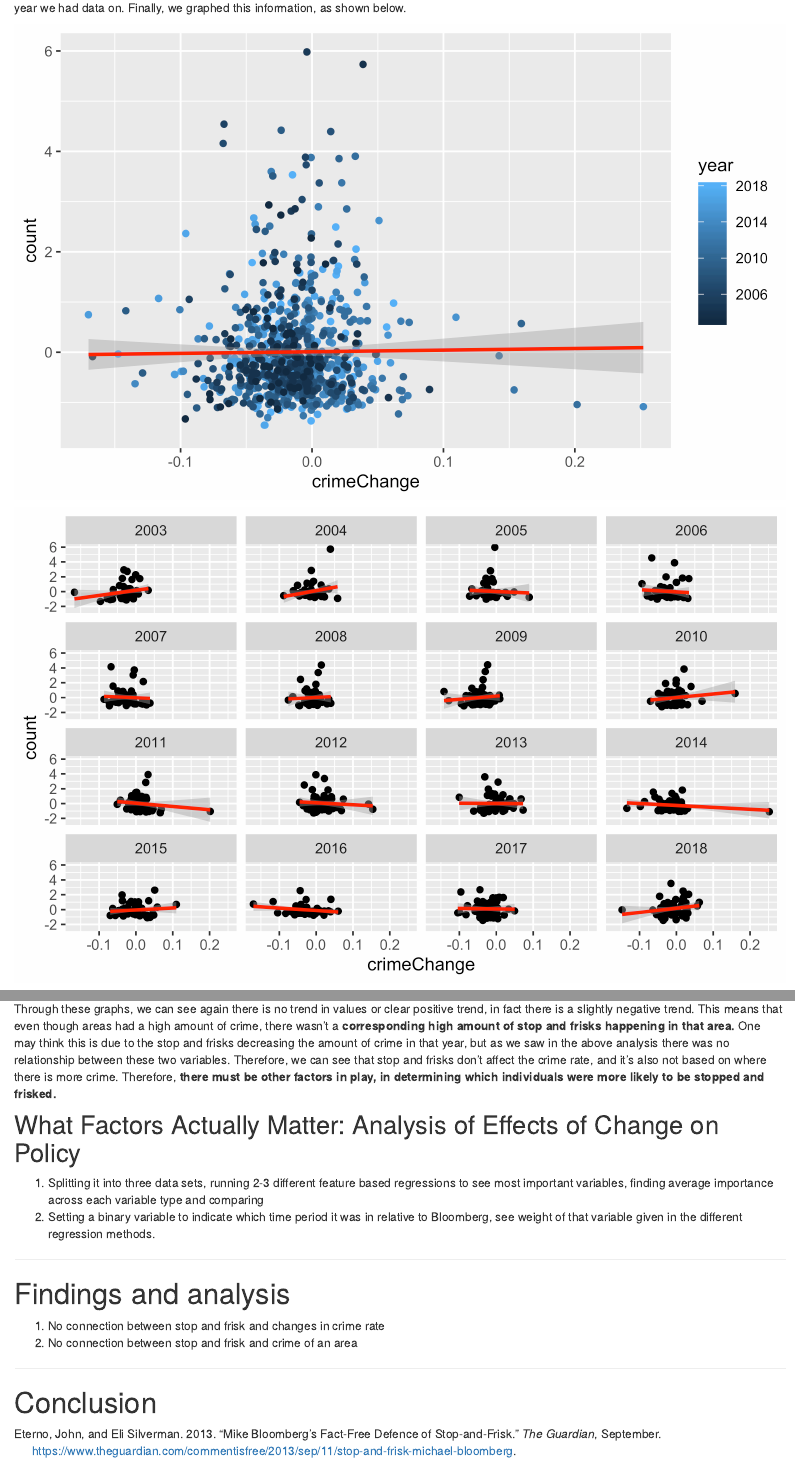
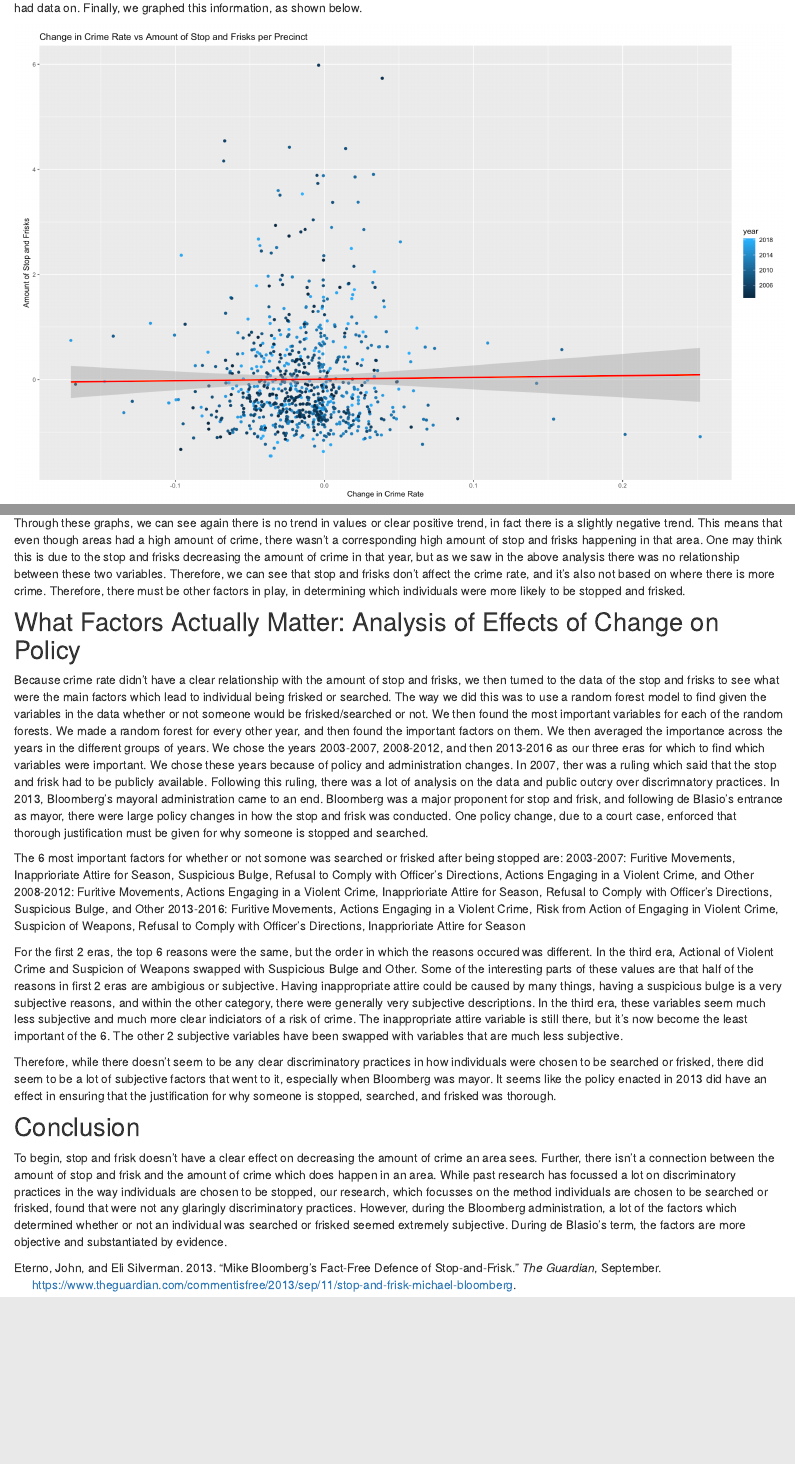
Before and after one commit to samuellee19/econ122_sqf, an R Markdown document (index.Rmd): the page in a window 1100 px wide, from 2670 px down, and a second part further down, joined at a grey line. Rendered offline with R 4.5, knitr and Pandoc, with nearby package versions; drawn as R Markdown's standard HTML page in place of the format the file asks for; some code elsewhere in the file could not run offline.

Commit message:
adding changes

````diff
--- a/index.Rmd
+++ b/index.Rmd
@@ -120,4 +120,3 @@ To begin, we wanted to analyze whether stop and frisk actually practices seem to
 
 ```{r, layout = "1-body-outset", warning = FALSE, echo = FALSE}
 library(knitr)
-include_graphics("unnamed-chunk-8-1.png")
@@ -126,2 +136 @@ include_graphics("unnamed-chunk-8-1.png")
 ```{r, layout = "1-body-outset", warning = FALSE, echo = FALSE}
-include_graphics("unnamed-chunk-9-1.png")
@@ -149,19 +142,18 @@ include_graphics("unnamed-chunk-12-1.png")
-Through these graphs, we can see again there is no trend in values or clear positive trend, in fact there is a slightly negative trend. This means that even though areas had a high amount of crime, there wasn't a **corresponding high amount of stop and frisks happening in that area.** One may think this is due to the stop and frisks decreasing the amount of crime in that year, but as we saw in the above analysis there was no relationship between these two variables. Therefore, we can see that stop and frisks don't affect the crime rate, and it's also not based on where there is more crime. Therefore, **there must be other factors in play, in determining which individuals were more likely to be stopped and frisked.**
+Through these graphs, we can see again there is no trend in values or clear positive trend, in fact there is a slightly negative trend. This means that even though areas had a high amount of crime, there wasn't a corresponding high amount of stop and frisks happening in that area. One may think this is due to the stop and frisks decreasing the amount of crime in that year, but as we saw in the above analysis there was no relationship between these two variables. Therefore, we can see that stop and frisks don't affect the crime rate, and it's also not based on where there is more crime. Therefore, there must be other factors in play, in determining which individuals were more likely to be stopped and frisked.
 
 ## What Factors Actually Matter: Analysis of Effects of Change on Policy
-1. Splitting it into three data sets, running 2-3 different feature based regressions to see most important variables, finding average importance across each variable type and comparing
-2. Setting a binary variable to indicate which time period it was in relative to Bloomberg, see weight of that variable given in the different regression methods.
 
-```{r, echo=FALSE}
-# summary(SQF2004$race)
-```
+Because crime rate didn't have a clear relationship with the amount of stop and frisks, we then turned to the data of the stop and frisks to see what were the main factors which lead to individual being frisked or searched. The way we did this was to use a random forest model to find given the variables in the data whether or not someone would be frisked/searched or not. We then found the most important variables for each of the random forests. We made a random forest for every other year, and then found the important factors on them. We then averaged the importance across the years in the different groups of years. We chose the years 2003-2007, 2008-2012, and then 2013-2016 as our three eras for which to find which variables were important. We chose these years because of policy and administration changes. In 2007, ther was a ruling which said that the stop and frisk had to be publicly available. Following this ruling, there was a lot of analysis on the data and public outcry over discrimnatory practices. In 2013, Bloomberg's mayoral administration came to an end. Bloomberg was a major proponent for stop and frisk, and following de Blasio's entrance as mayor, there were large policy changes in how the stop and frisk was conducted. One policy change, due to a court case, enforced that thorough justification must be given for why someone is stopped and searched.
 
-----------------
+The 6 most important factors for whether or not somone was searched or frisked after being stopped are:
+2003-2007: Furitive Movements, Inapprioriate Attire for Season, Suspicious Bulge, Refusal to Comply with Officer's Directions, Actions Engaging in a Violent Crime, and Other
+2008-2012: Furitive Movements, Actions Engaging in a Violent Crime, Inapprioriate Attire for Season, Refusal to Comply with Officer's Directions, Suspicious Bulge, and Other
+2013-2016: Furitive Movements, Actions Engaging in a Violent Crime, Risk from Action of Engaging in Violent Crime, Suspicion of Weapons, Refusal to Comply with Officer's Directions, Inapprioriate Attire for Season
 
-# Findings and analysis
-1. No connection between stop and frisk and changes in crime rate
-2. No connection between stop and frisk and crime of an area
+For the first 2 eras, the top 6 reasons were the same, but the order in which the reasons occured was different. In the third era, Actional of Violent Crime and Suspicion of Weapons swapped with Suspicious Bulge and Other. Some of the interesting parts of these values are that half of the reasons in first 2 eras are ambigious or subjective. Having inappropriate attire could be caused by many things, having a suspicious bulge is a very subjective reasons, and within the other category, there were generally very subjective descriptions. In the third era, these variables seem much less subjective and much more clear indiciators of a risk of crime. The inappropriate attire variable is still there, but it's now become the least important of the 6. The other 2 subjective variables have been swapped with variables that are much less subjective.
 
-----------------
+Therefore, while there doesn't seem to be any clear discriminatory practices in how individuals were chosen to be searched or frisked, there did seem to be a lot of subjective factors that went to it, especially when Bloomberg was mayor. It seems like the policy enacted in 2013 did have an effect in ensuring that the justification for why someone is stopped, searched, and frisked was thorough.
 
-# Conclusion
+## Conclusion
+
+To begin, stop and frisk doesn't have a clear effect on decreasing the amount of crime an area sees. Further, there isn't a connection between the amount of stop and frisk and the amount of crime which does happen in an area. While past research has focussed a lot on discriminatory practices in the way individuals are chosen to be stopped, our research, which focusses on the method individuals are chosen to be searched or frisked, found that were not any glaringly discriminatory practices. However, during the Bloomberg administration, a lot of the factors which determined whether or not an individual was searched or frisked seemed extremely subjective. During de Blasio's term, the factors are more objective and substantiated by evidence.
````
Also changed, not shown: amount1.png (added), amount2.png (added), change1.png (added), change2.png (added), index.Rmd (35 more changed lines).
